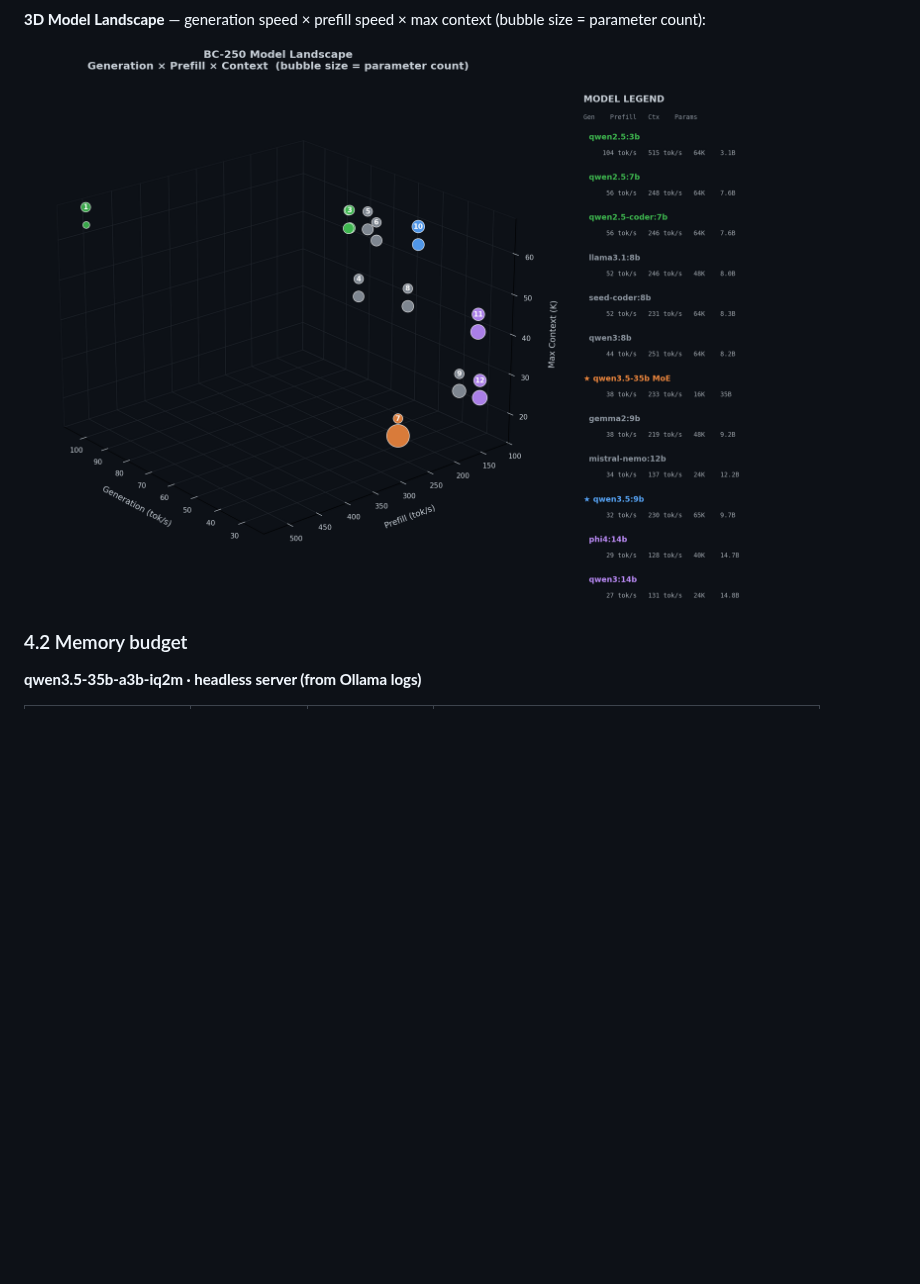
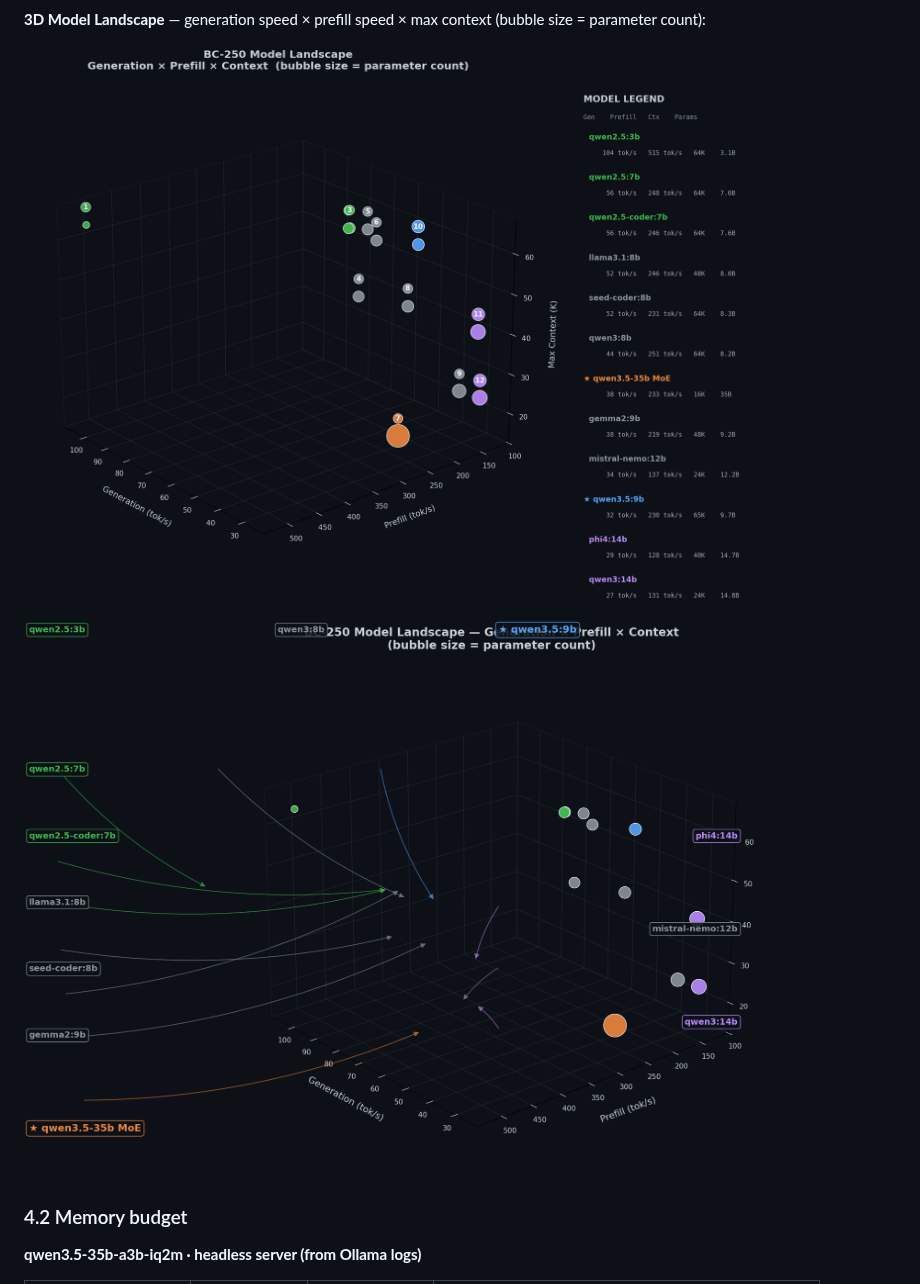
Before and after one commit to akandr/bc250, a Markdown page: Readme.md, the part around the change. Rendered like a GitHub page; pictures changed too: images/charts/model-landscape-3d-labeled.png (added); blank space fills up the shorter version.

Commit message:
charts: add labeled 3D variant with perimeter labels + arrows
New model-landscape-3d-labeled.png: full model names placed around
the perimeter (left column, right column, top row), connected to
dots via curved arrows. Font 12-14pt with dark background boxes.
Labels distributed to avoid overlap: left stack for 7-9B cluster,
right stack for 14B, top row for outliers, bottom-left for MoE star.

Both versions now in README §4.6: numbered (compact) + labeled (readable).

```diff
--- a/Readme.md
+++ b/Readme.md
@@ -577,7 +577,9 @@ On UMA, both prefill and generation share memory bandwidth (~51 GB/s DDR4-3200).
 
 **3D Model Landscape** — generation speed × prefill speed × max context (bubble size = parameter count):
 
-![3D model landscape](images/charts/model-landscape-3d.png)
+![3D model landscape — numbered](images/charts/model-landscape-3d.png)
+
+![3D model landscape — labeled](images/charts/model-landscape-3d-labeled.png)
 
 ### 4.2 Memory budget
 
```
